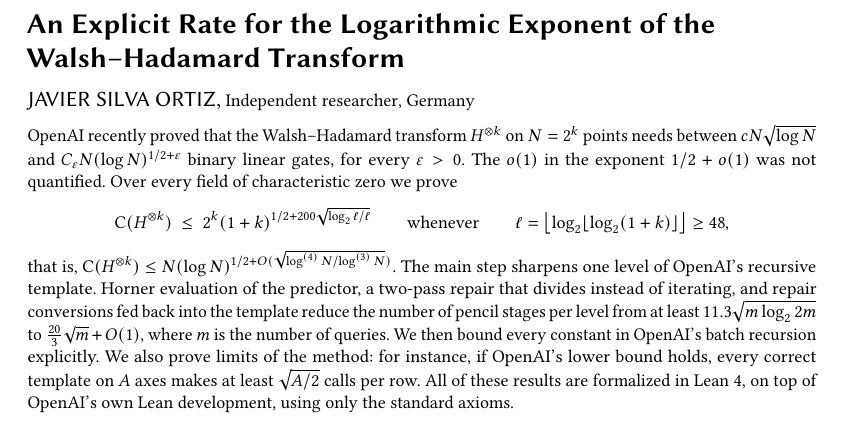
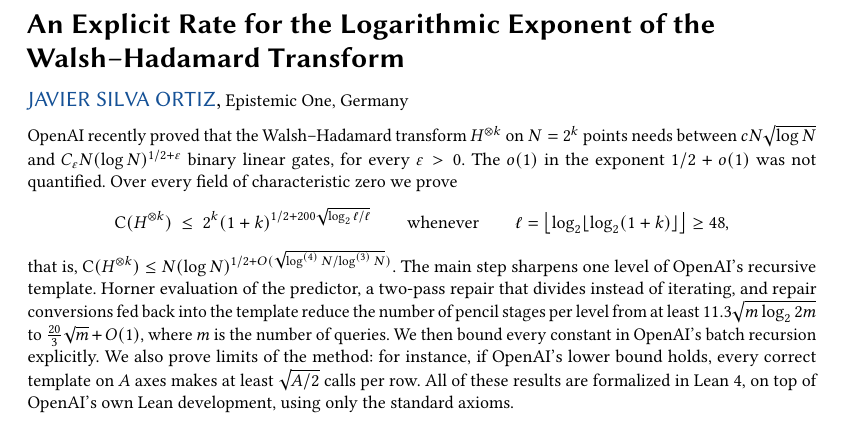
Before and after one commit to jsilvao/walsh-hadamard-explicit-rate, a LaTeX paper (paper/latex/main.tex): part of page 1 of 12, cut so that both start at the same text. Compiled offline with pdfLaTeX.

Commit message:
Affiliation Epistemic One and ORCID in paper and citation file

```diff
--- a/paper/latex/main.tex
+++ b/paper/latex/main.tex
@@ -26,9 +26,10 @@
 \title{An Explicit Rate for the Logarithmic Exponent of the Walsh--Hadamard Transform}
 
 \author{Javier Silva Ortiz}
+\orcid{0000-0001-7076-0863}
 \email{javier@epistemic.one}
 \affiliation{%
-  \institution{Independent researcher}
+  \institution{Epistemic One}
   \country{Germany}}
 
 \begin{abstract}
```
Also changed, not shown: paper/latex/main.pdf, 1 other file.
